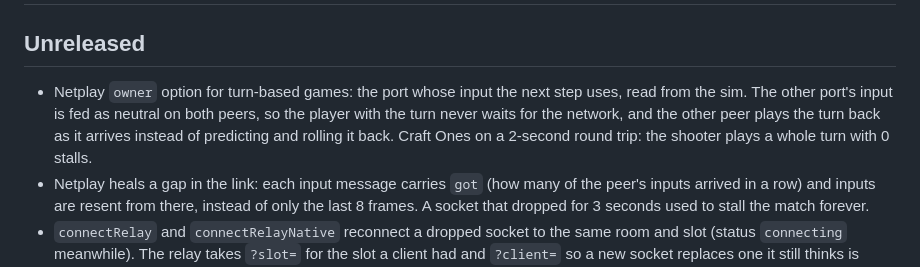
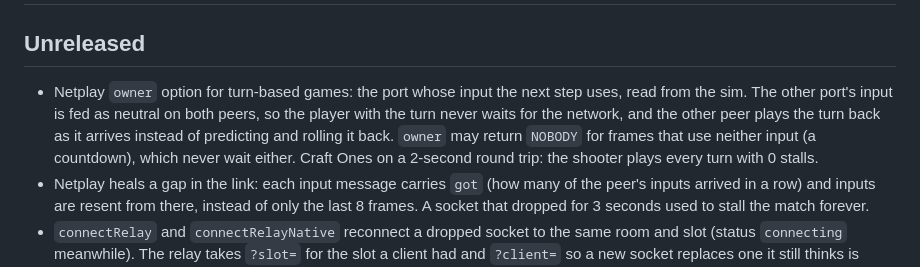
Before and after one commit to crafter-games/dotframe, a Markdown page: CHANGELOG.md, the part around the change. Rendered like a GitHub page.

Commit message:
docs(changelog): NOBODY owner

```diff
--- a/CHANGELOG.md
+++ b/CHANGELOG.md
@@ -2,7 +2,7 @@
 
 ## Unreleased
 
-- Netplay `owner` option for turn-based games: the port whose input the next step uses, read from the sim. The other port's input is fed as neutral on both peers, so the player with the turn never waits for the network, and the other peer plays the turn back as it arrives instead of predicting and rolling it back. Craft Ones on a 2-second round trip: the shooter plays a whole turn with 0 stalls.
+- Netplay `owner` option for turn-based games: the port whose input the next step uses, read from the sim. The other port's input is fed as neutral on both peers, so the player with the turn never waits for the network, and the other peer plays the turn back as it arrives instead of predicting and rolling it back. `owner` may return `NOBODY` for frames that use neither input (a countdown), which never wait either. Craft Ones on a 2-second round trip: the shooter plays every turn with 0 stalls.
 - Netplay heals a gap in the link: each input message carries `got` (how many of the peer's inputs arrived in a row) and inputs are resent from there, instead of only the last 8 frames. A socket that dropped for 3 seconds used to stall the match forever.
 - `connectRelay` and `connectRelayNative` reconnect a dropped socket to the same room and slot (status `connecting` meanwhile). The relay takes `?slot=` for the slot a client had and `?client=` so a new socket replaces one it still thinks is open, without the peer hearing that it left. Older relays still pair a returning client, into whichever slot is free.
 ## 0.3.1
```
